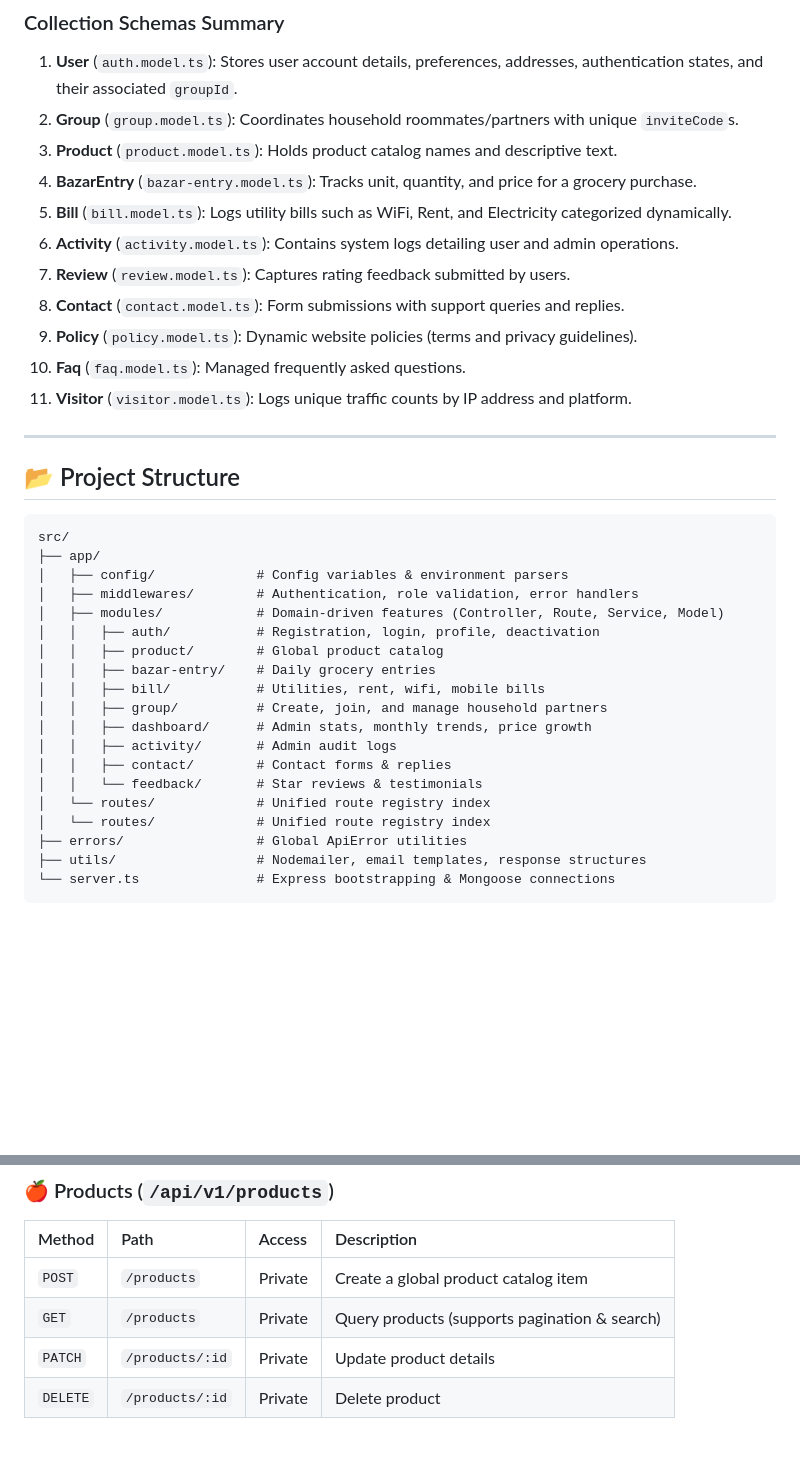
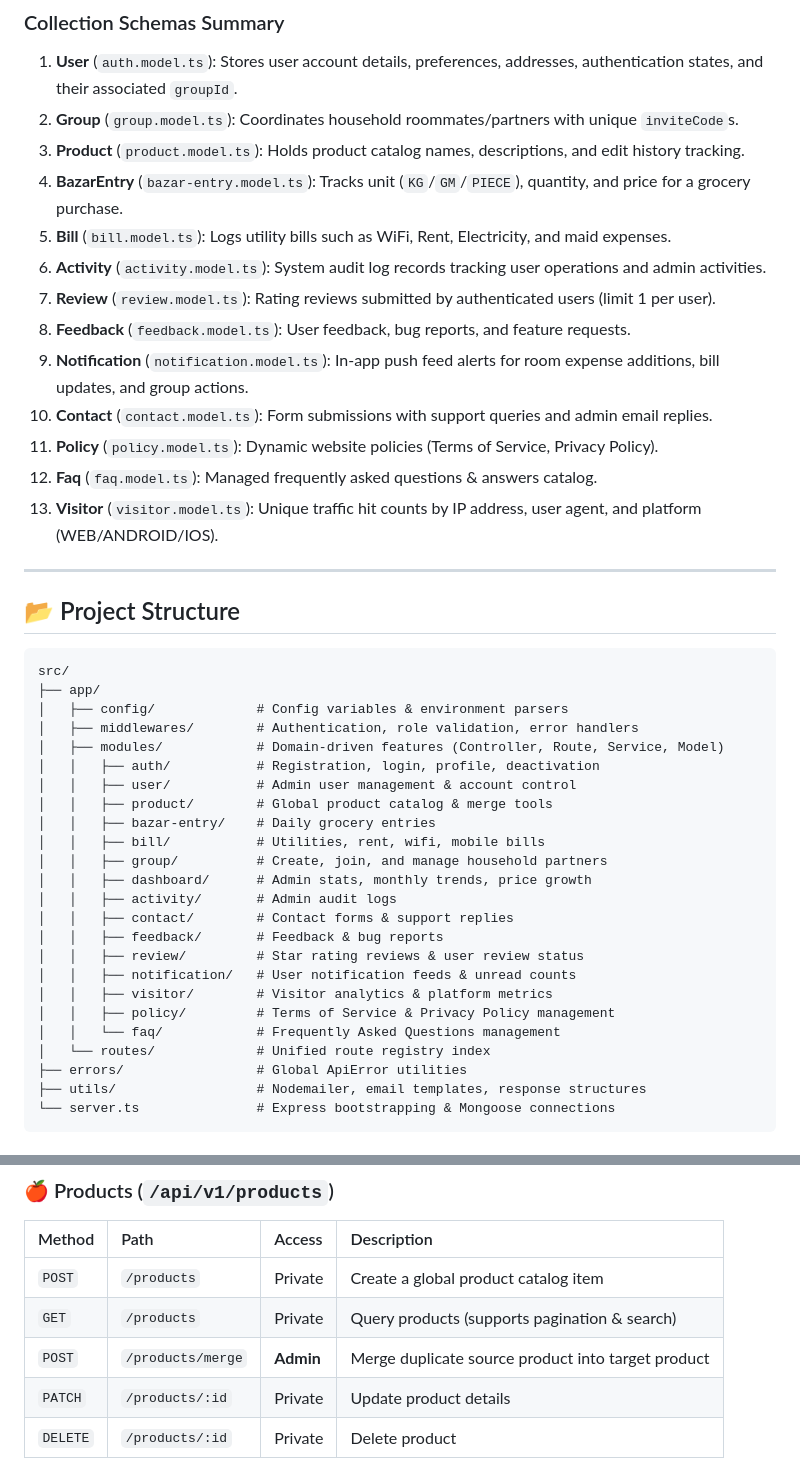
Before and after one commit to apponislam/mybazarhisab-backend, a Markdown page: README.md, 2 parts joined by grey strips. GitHub-like rendering; blank space fills up the shorter version.

Commit message:
readme md updated

```diff
--- a/README.md
+++ b/README.md
@@ -208,15 +243,17 @@ erDiagram
 
 1. **User** (`auth.model.ts`): Stores user account details, preferences, addresses, authentication states, and their associated `groupId`.
 2. **Group** (`group.model.ts`): Coordinates household roommates/partners with unique `inviteCode`s.
-3. **Product** (`product.model.ts`): Holds product catalog names and descriptive text.
-4. **BazarEntry** (`bazar-entry.model.ts`): Tracks unit, quantity, and price for a grocery purchase.
-5. **Bill** (`bill.model.ts`): Logs utility bills such as WiFi, Rent, and Electricity categorized dynamically.
-6. **Activity** (`activity.model.ts`): Contains system logs detailing user and admin operations.
-7. **Review** (`review.model.ts`): Captures rating feedback submitted by users.
-8. **Contact** (`contact.model.ts`): Form submissions with support queries and replies.
-9. **Policy** (`policy.model.ts`): Dynamic website policies (terms and privacy guidelines).
-10. **Faq** (`faq.model.ts`): Managed frequently asked questions.
-11. **Visitor** (`visitor.model.ts`): Logs unique traffic counts by IP address and platform.
+3. **Product** (`product.model.ts`): Holds product catalog names, descriptions, and edit history tracking.
+4. **BazarEntry** (`bazar-entry.model.ts`): Tracks unit (`KG`/`GM`/`PIECE`), quantity, and price for a grocery purchase.
+5. **Bill** (`bill.model.ts`): Logs utility bills such as WiFi, Rent, Electricity, and maid expenses.
+6. **Activity** (`activity.model.ts`): System audit log records tracking user operations and admin activities.
+7. **Review** (`review.model.ts`): Rating reviews submitted by authenticated users (limit 1 per user).
+8. **Feedback** (`feedback.model.ts`): User feedback, bug reports, and feature requests.
+9. **Notification** (`notification.model.ts`): In-app push feed alerts for room expense additions, bill updates, and group actions.
+10. **Contact** (`contact.model.ts`): Form submissions with support queries and admin email replies.
+11. **Policy** (`policy.model.ts`): Dynamic website policies (Terms of Service, Privacy Policy).
+12. **Faq** (`faq.model.ts`): Managed frequently asked questions & answers catalog.
+13. **Visitor** (`visitor.model.ts`): Unique traffic hit counts by IP address, user agent, and platform (WEB/ANDROID/IOS).
 
 ---
 
@@ -229,15 +266,20 @@ src/
 │   ├── middlewares/        # Authentication, role validation, error handlers
 │   ├── modules/            # Domain-driven features (Controller, Route, Service, Model)
 │   │   ├── auth/           # Registration, login, profile, deactivation
-│   │   ├── product/        # Global product catalog
+│   │   ├── user/           # Admin user management & account control
+│   │   ├── product/        # Global product catalog & merge tools
 │   │   ├── bazar-entry/    # Daily grocery entries
 │   │   ├── bill/           # Utilities, rent, wifi, mobile bills
 │   │   ├── group/          # Create, join, and manage household partners
 │   │   ├── dashboard/      # Admin stats, monthly trends, price growth
 │   │   ├── activity/       # Admin audit logs
-│   │   ├── contact/        # Contact forms & replies
-│   │   └── feedback/       # Star reviews & testimonials
-│   └── routes/             # Unified route registry index
+│   │   ├── contact/        # Contact forms & support replies
+│   │   ├── feedback/       # Feedback & bug reports
+│   │   ├── review/         # Star rating reviews & user review status
+│   │   ├── notification/   # User notification feeds & unread counts
+│   │   ├── visitor/        # Visitor analytics & platform metrics
+│   │   ├── policy/         # Terms of Service & Privacy Policy management
+│   │   └── faq/            # Frequently Asked Questions management
 │   └── routes/             # Unified route registry index
 ├── errors/                 # Global ApiError utilities
 ├── utils/                  # Nodemailer, email templates, response structures
@@ -272,6 +328,7 @@ src/
 | :--- | :--- | :--- | :--- |
 | `POST` | `/products` | Private | Create a global product catalog item |
 | `GET` | `/products` | Private | Query products (supports pagination & search) |
+| `POST` | `/products/merge` | **Admin** | Merge duplicate source product into target product |
 | `PATCH` | `/products/:id` | Private | Update product details |
 | `DELETE`| `/products/:id` | Private | Delete product |
 
```
Also changed, not shown: other parts of README.md (+96 -5 lines).
